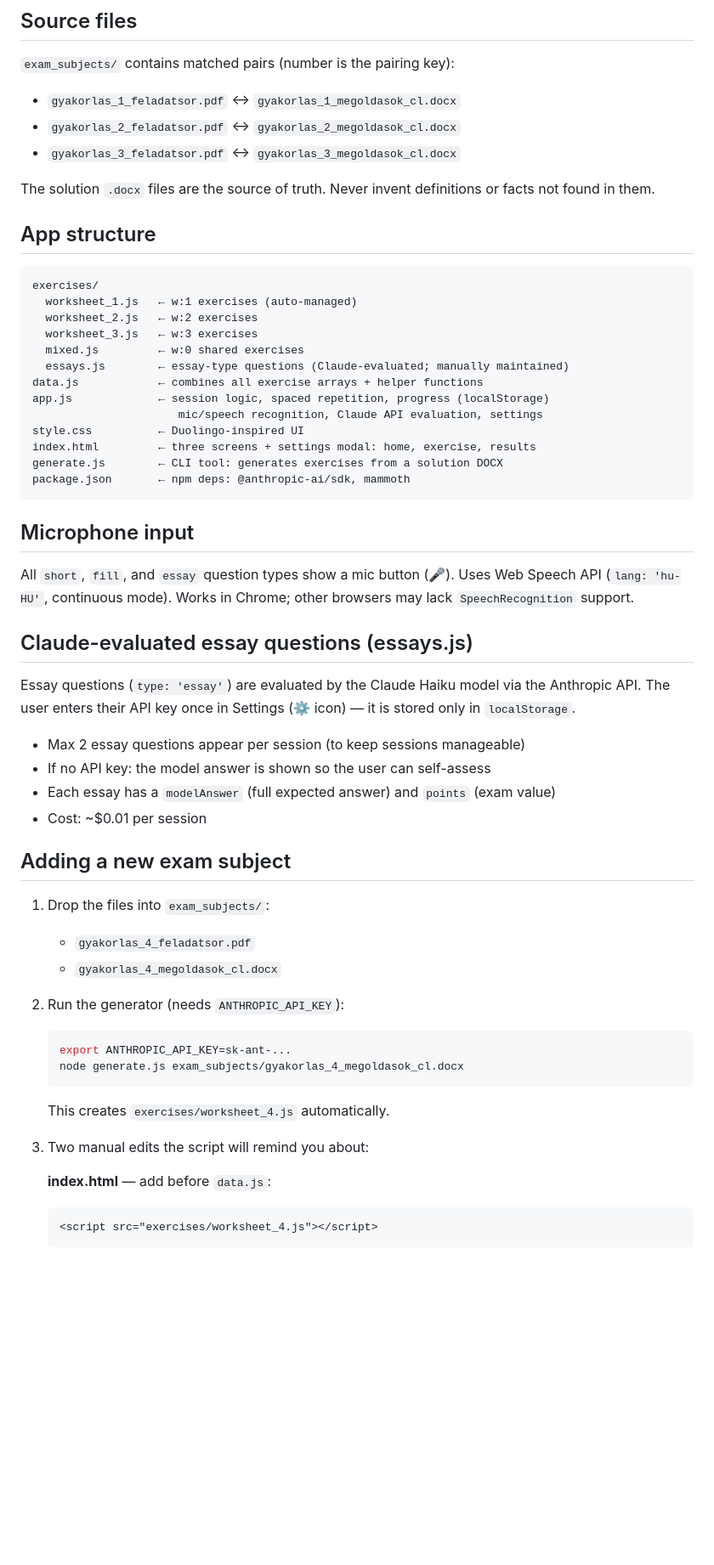
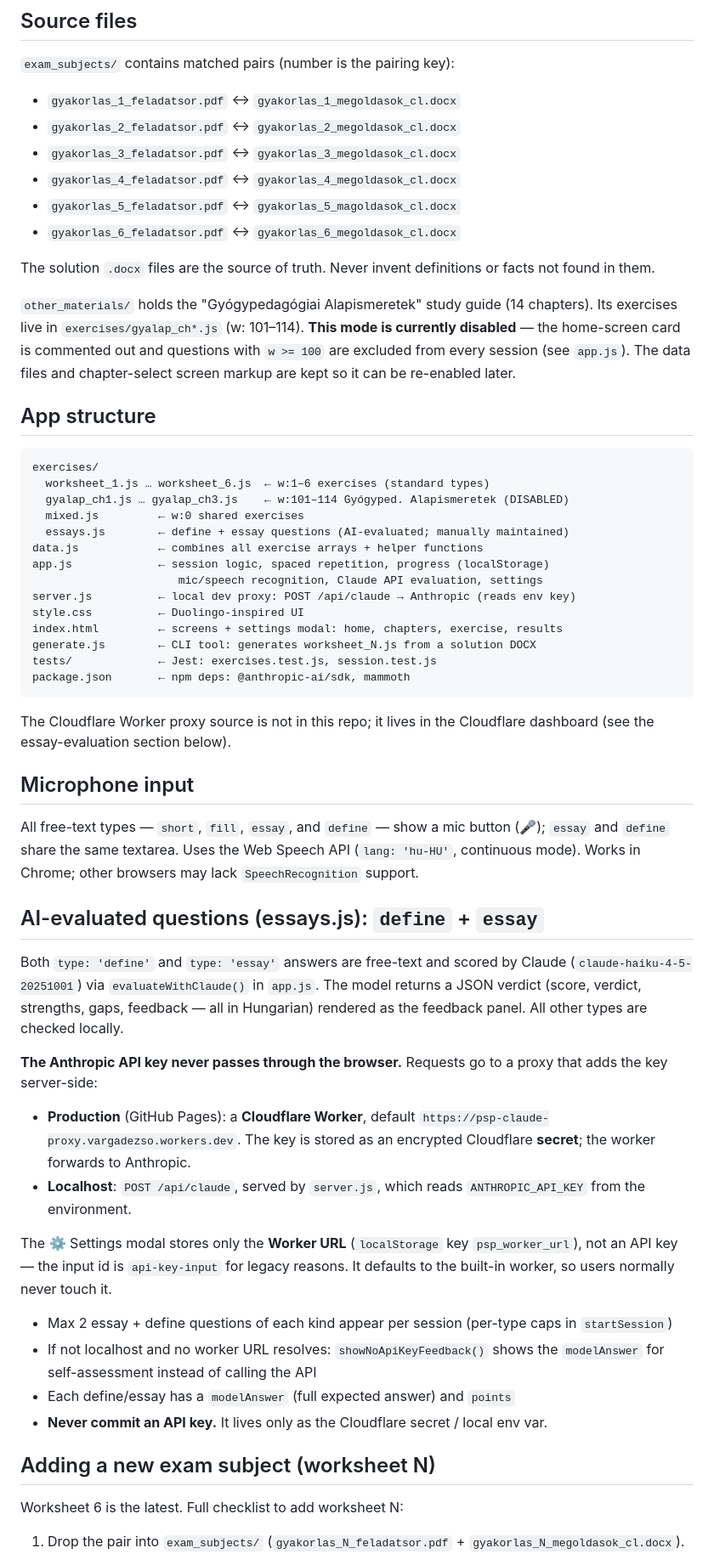
Before and after one commit to dezsovarga/psihopedagogie-speciala, a Markdown page: CLAUDE.md, the part around one of its changes. Shown at 85% size. Rendered like a GitHub page; blank space fills up the shorter version.

Commit message:
Update CLAUDE.md to match current state
- Source files: list worksheets 1–6; document gyalap material (disabled, w>=100)
- App structure: worksheets 1–6, gyalap files, define type, server.js, tests/
- Rewrite AI-evaluation section: both define + essay are Claude-scored via a
  server-side proxy (Cloudflare Worker secret in prod, server.js env on localhost);
  the browser never holds the API key; Settings stores only the worker URL
- "Adding a worksheet" checklist now covers essays.js, mode card, app.js progress
  loop, and the test-range edits (generator only writes the standard-types file)
- Exercise format: document the define type; mic section includes define

Co-Authored-By: Claude Opus 4.8 <noreply@anthropic.com>
Claude-Session: https://claude.ai/code/session_0111376kLcnBUiWw2W2u5itV

````diff
--- a/CLAUDE.md
+++ b/CLAUDE.md
@@ -9,61 +9,77 @@ Live at: https://dezsovarga.github.io/psihopedagogie-speciala/
 - `gyakorlas_1_feladatsor.pdf` ↔ `gyakorlas_1_megoldasok_cl.docx`
 - `gyakorlas_2_feladatsor.pdf` ↔ `gyakorlas_2_megoldasok_cl.docx`
 - `gyakorlas_3_feladatsor.pdf` ↔ `gyakorlas_3_megoldasok_cl.docx`
+- `gyakorlas_4_feladatsor.pdf` ↔ `gyakorlas_4_megoldasok_cl.docx`
+- `gyakorlas_5_feladatsor.pdf` ↔ `gyakorlas_5_magoldasok_cl.docx`
+- `gyakorlas_6_feladatsor.pdf` ↔ `gyakorlas_6_megoldasok_cl.docx`
 
 The solution `.docx` files are the source of truth. Never invent definitions or facts not found in them.
+
+`other_materials/` holds the "Gyógypedagógiai Alapismeretek" study guide (14 chapters).
+Its exercises live in `exercises/gyalap_ch*.js` (w: 101–114). **This mode is
+currently disabled** — the home-screen card is commented out and questions with
+`w >= 100` are excluded from every session (see `app.js`). The data files and
+chapter-select screen markup are kept so it can be re-enabled later.
 
 ## App structure
 
 ```
 exercises/
-  worksheet_1.js   ← w:1 exercises (auto-managed)
-  worksheet_2.js   ← w:2 exercises
-  worksheet_3.js   ← w:3 exercises
+  worksheet_1.js … worksheet_6.js  ← w:1–6 exercises (standard types)
+  gyalap_ch1.js … gyalap_ch3.js    ← w:101–114 Gyógyped. Alapismeretek (DISABLED)
   mixed.js         ← w:0 shared exercises
-  essays.js        ← essay-type questions (Claude-evaluated; manually maintained)
+  essays.js        ← define + essay questions (AI-evaluated; manually maintained)
 data.js            ← combines all exercise arrays + helper functions
 app.js             ← session logic, spaced repetition, progress (localStorage)
                       mic/speech recognition, Claude API evaluation, settings
+server.js          ← local dev proxy: POST /api/claude → Anthropic (reads env key)
 style.css          ← Duolingo-inspired UI
-index.html         ← three screens + settings modal: home, exercise, results
-generate.js        ← CLI tool: generates exercises from a solution DOCX
+index.html         ← screens + settings modal: home, chapters, exercise, results
+generate.js        ← CLI tool: generates worksheet_N.js from a solution DOCX
+tests/             ← Jest: exercises.test.js, session.test.js
 package.json       ← npm deps: @anthropic-ai/sdk, mammoth
 ```
 
+The Cloudflare Worker proxy source is not in this repo; it lives in the
+Cloudflare dashboard (see the essay-evaluation section below).
+
 ## Microphone input
 
-All `short`, `fill`, and `essay` question types show a mic button (🎤). Uses
-Web Speech API (`lang: 'hu-HU'`, continuous mode). Works in Chrome; other
-browsers may lack `SpeechRecognition` support.
+All free-text types — `short`, `fill`, `essay`, and `define` — show a mic
+button (🎤); `essay` and `define` share the same textarea. Uses the Web Speech
+API (`lang: 'hu-HU'`, continuous mode). Works in Chrome; other browsers may lack
+`SpeechRecognition` support.
 
-## Claude-evaluated essay questions (essays.js)
+## AI-evaluated questions (essays.js): `define` + `essay`
 
-Essay questions (`type: 'essay'`) are evaluated by the Claude Haiku model via
-the Anthropic API. The user enters their API key once in Settings (⚙ icon) —
-it is stored only in `localStorage`.
+Both `type: 'define'` and `type: 'essay'` answers are free-text and scored by
+Claude (`claude-haiku-4-5-20251001`) via `evaluateWithClaude()` in `app.js`. The
+model returns a JSON verdict (score, verdict, strengths, gaps, feedback — all in
+Hungarian) rendered as the feedback panel. All other types are checked locally.
 
-- Max 2 essay questions appear per session (to keep sessions manageable)
-- If no API key: the model answer is shown so the user can self-assess
-- Each essay has a `modelAnswer` (full expected answer) and `points` (exam value)
-- Cost: ~$0.01 per session
+**The Anthropic API key never passes through the browser.** Requests go to a
+proxy that adds the key server-side:
+- **Production** (GitHub Pages): a **Cloudflare Worker**, default
+  `https://psp-claude-proxy.vargadezso.workers.dev`. The key is stored as an
+  encrypted Cloudflare **secret**; the worker forwards to Anthropic.
+- **Localhost**: `POST /api/claude`, served by `server.js`, which reads
+  `ANTHROPIC_API_KEY` from the environment.
 
-## Adding a new exam subject
+The ⚙ Settings modal stores only the **Worker URL** (`localStorage` key
+`psp_worker_url`), not an API key — the input id is `api-key-input` for legacy
+reasons. It defaults to the built-in worker, so users normally never touch it.
 
-1. Drop the files into `exam_subjects/`:
-   - `gyakorlas_4_feladatsor.pdf`
-   - `gyakorlas_4_megoldasok_cl.docx`
+- Max 2 essay + define questions of each kind appear per session (per-type caps
+  in `startSession`)
+- If not localhost and no worker URL resolves: `showNoApiKeyFeedback()` shows the
+  `modelAnswer` for self-assessment instead of calling the API
+- Each define/essay has a `modelAnswer` (full expected answer) and `points`
+- **Never commit an API key.** It lives only as the Cloudflare secret / local env var.
 
-2. Run the generator (needs `ANTHROPIC_API_KEY`):
-   ```bash
-   export ANTHROPIC_API_KEY=sk-ant-...
-   node generate.js exam_subjects/gyakorlas_4_megoldasok_cl.docx
-   ```
-   This creates `exercises/worksheet_4.js` automatically.
+## Adding a new exam subject (worksheet N)
 
-3. Two manual edits the script will remind you about:
+Worksheet 6 is the latest. Full checklist to add worksheet N:
 
-   **index.html** — add before `data.js`:
-   ```html
-   <script src="exercises/worksheet_4.js"></script>
-   ```
+1. Drop the pair into `exam_subjects/` (`gyakorlas_N_feladatsor.pdf` +
+   `gyakorlas_N_megoldasok_cl.docx`).
 
````
Also changed, not shown: other parts of CLAUDE.md (+33 -13 lines).
